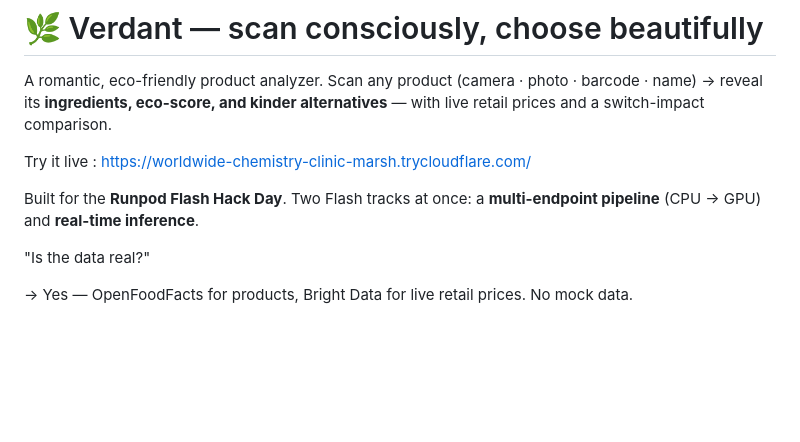
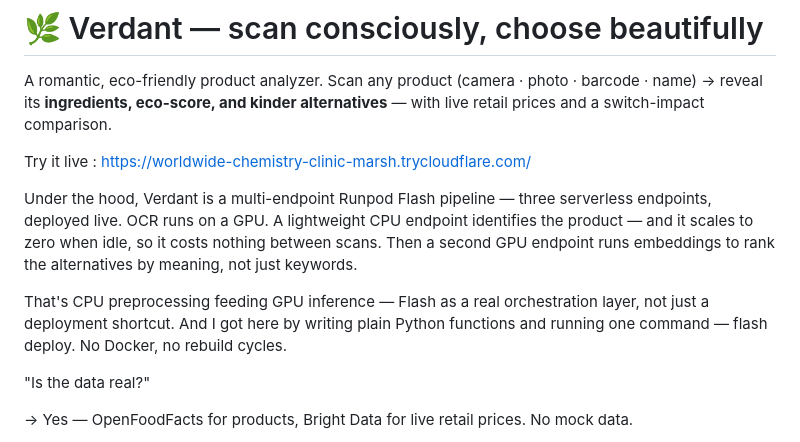
Before and after one commit to Shruti2301/Ecolady, a Markdown page: README.md, the part around the change. Drawn GitHub-style; blank space fills up the shorter version.

Commit message:
Revise README to enhance project explanation
Updated project description to clarify architecture and functionality.

```diff
--- a/README.md
+++ b/README.md
@@ -7,8 +7,9 @@ barcode · name) → reveal its **ingredients, eco-score, and kinder alternative
 Try it live : https://worldwide-chemistry-clinic-marsh.trycloudflare.com/
 
 
-Built for the **Runpod Flash Hack Day**. Two Flash tracks at once: a
-**multi-endpoint pipeline** (CPU → GPU) and **real-time inference**.
+Under the hood, Verdant is a multi-endpoint Runpod Flash pipeline — three serverless endpoints, deployed live. OCR runs on a GPU. A lightweight CPU endpoint identifies the product — and it scales to zero when idle, so it costs nothing between scans. Then a second GPU endpoint runs embeddings to rank the alternatives by meaning, not just keywords.
+
+That's CPU preprocessing feeding GPU inference — Flash as a real orchestration layer, not just a deployment shortcut. And I got here by writing plain Python functions and running one command — flash deploy. No Docker, no rebuild cycles.
 
 "Is the data real?"
 
```
